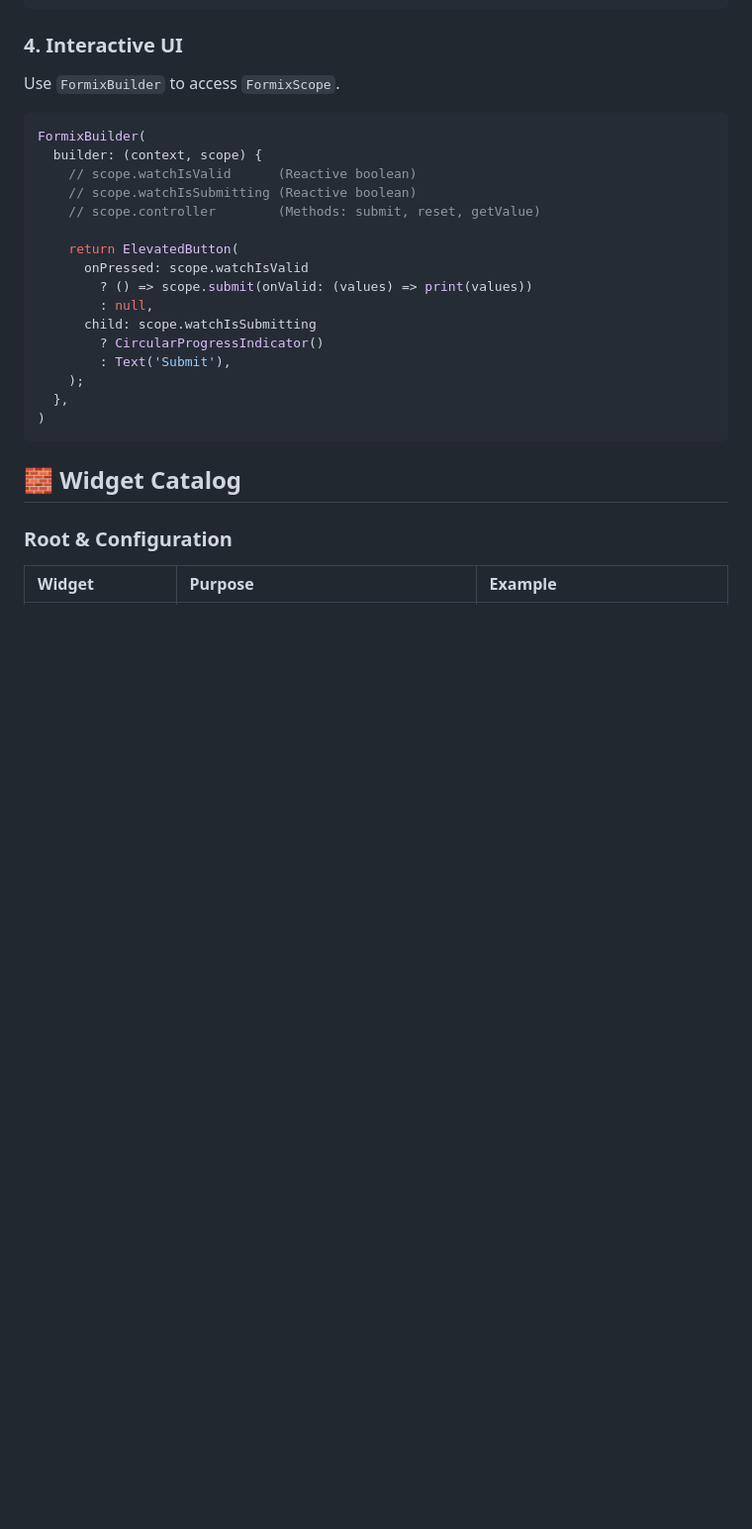
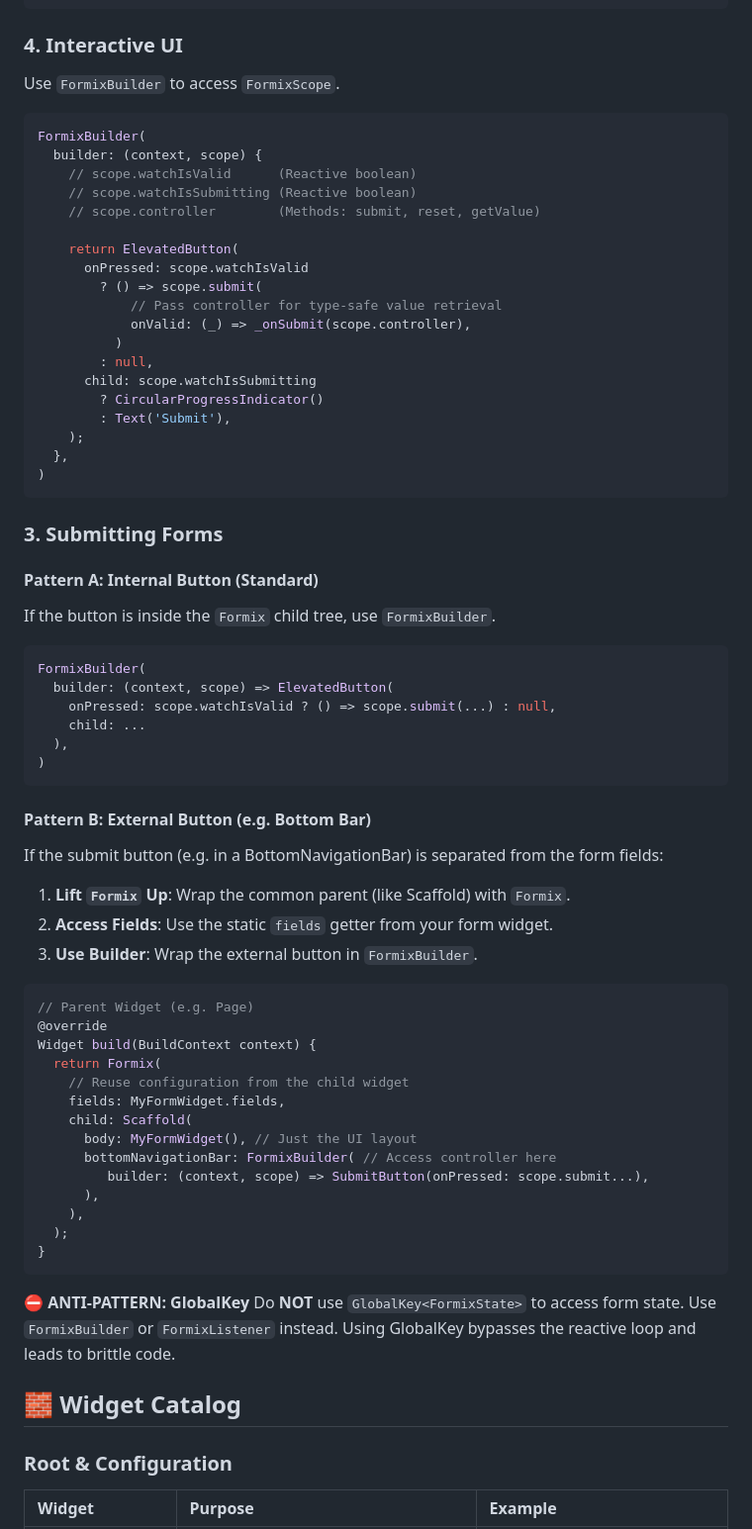
Before and after one commit to Shreemanarjun/better_form, a Markdown page: SKILLS.md, the part around one of its changes. Shown at 99% size. Rendered like a GitHub page; blank space fills up the shorter version.

````diff
--- a/SKILLS.md
+++ b/SKILLS.md
@@ -52,7 +79,10 @@ FormixBuilder(
 
     return ElevatedButton(
       onPressed: scope.watchIsValid
-        ? () => scope.submit(onValid: (values) => print(values))
+        ? () => scope.submit(
+            // Pass controller for type-safe value retrieval
+            onValid: (_) => _onSubmit(scope.controller),
+          )
         : null,
       child: scope.watchIsSubmitting
         ? CircularProgressIndicator()
@@ -61,6 +91,48 @@ FormixBuilder(
   },
 )
 ```
+
+### 3. Submitting Forms
+
+#### Pattern A: Internal Button (Standard)
+If the button is inside the `Formix` child tree, use `FormixBuilder`.
+
+```dart
+FormixBuilder(
+  builder: (context, scope) => ElevatedButton(
+    onPressed: scope.watchIsValid ? () => scope.submit(...) : null,
+    child: ...
+  ),
+)
+```
+
+#### Pattern B: External Button (e.g. Bottom Bar)
+If the submit button (e.g. in a BottomNavigationBar) is separated from the form fields:
+1. **Lift `Formix` Up**: Wrap the common parent (like Scaffold) with `Formix`.
+2. **Access Fields**: Use the static `fields` getter from your form widget.
+3. **Use Builder**: Wrap the external button in `FormixBuilder`.
+
+```dart
+// Parent Widget (e.g. Page)
+@override
+Widget build(BuildContext context) {
+  return Formix(
+    // Reuse configuration from the child widget
+    fields: MyFormWidget.fields,
+    child: Scaffold(
+      body: MyFormWidget(), // Just the UI layout
+      bottomNavigationBar: FormixBuilder( // Access controller here
+         builder: (context, scope) => SubmitButton(onPressed: scope.submit...),
+      ),
+    ),
+  );
+}
+```
+
+**⛔️ ANTI-PATTERN: GlobalKey**
+Do **NOT** use `GlobalKey<FormixState>` to access form state. Use `FormixBuilder` or `FormixListener` instead. Using GlobalKey bypasses the reactive loop and leads to brittle code.
+
+
 
 ## 🧱 Widget Catalog
 
````
Also changed, not shown: other parts of SKILLS.md (+42 -15 lines), CHANGELOG.md (+6 -0 lines).
